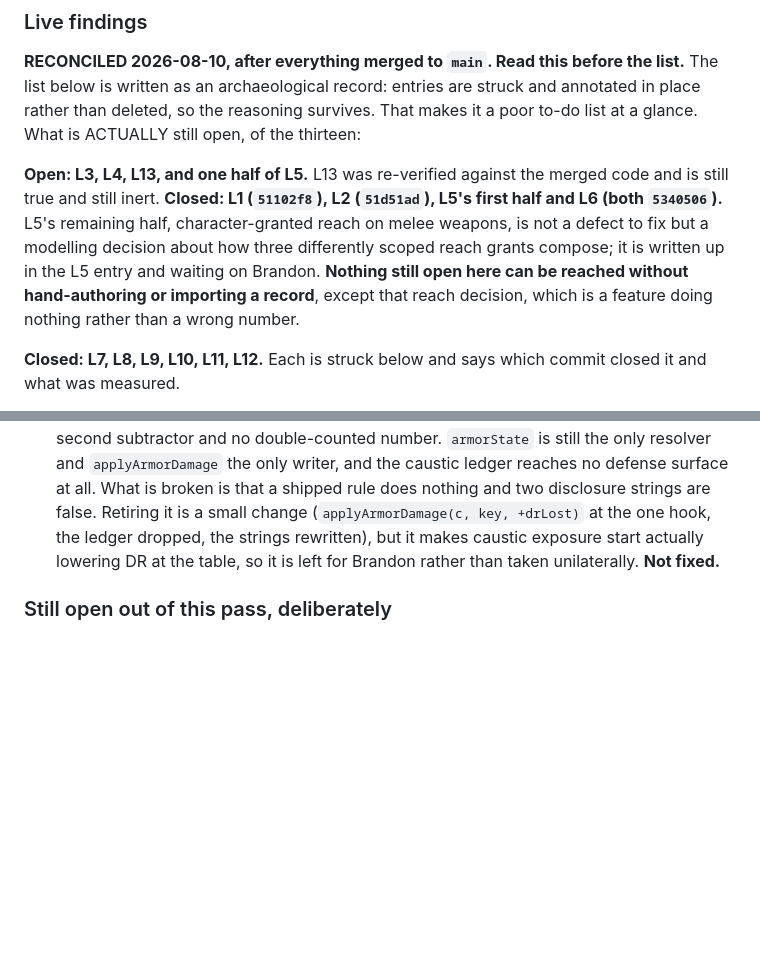
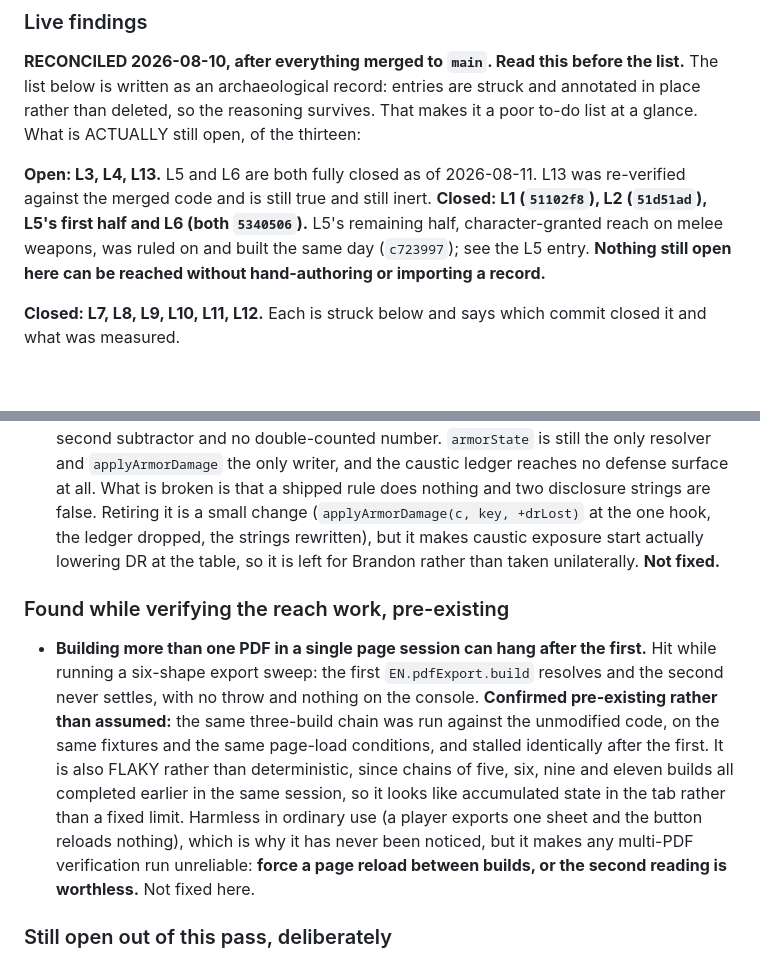
Before and after one commit to Popsculpture/Elysium-Nights-Character-Sheet, a Markdown page: DEFERRED-FIXES.md, 2 parts joined by grey strips. GitHub-like rendering; blank space fills up the shorter version.

```diff
--- a/DEFERRED-FIXES.md
+++ b/DEFERRED-FIXES.md
@@ -553,13 +553,11 @@ The list below is written as an archaeological record: entries are struck and an
 in place rather than deleted, so the reasoning survives. That makes it a poor to-do list
 at a glance. What is ACTUALLY still open, of the thirteen:
 
-**Open: L3, L4, L13, and one half of L5.** L13 was re-verified against the merged code
+**Open: L3, L4, L13.** L5 and L6 are both fully closed as of 2026-08-11. L13 was re-verified against the merged code
 and is still true and still inert. **Closed: L1 (`51102f8`), L2 (`51d51ad`), L5's first
 half and L6 (both `5340506`).** L5's remaining half, character-granted reach on melee
-weapons, is not a defect to fix but a modelling decision about how three differently
-scoped reach grants compose; it is written up in the L5 entry and waiting on Brandon.
-**Nothing still open here can be reached without hand-authoring or importing a record**,
-except that reach decision, which is a feature doing nothing rather than a wrong number.
+weapons, was ruled on and built the same day (`c723997`); see the L5 entry.
+**Nothing still open here can be reached without hand-authoring or importing a record.**
 
 **Closed: L7, L8, L9, L10, L11, L12.** Each is struck below and says which commit closed
 it and what was measured.
@@ -2693,6 +2728,20 @@ keep "list price", both unchanged to the character.
   actually lowering DR at the table, so it is left for Brandon rather than taken
   unilaterally. **Not fixed.**
 
+### Found while verifying the reach work, pre-existing
+
+- **Building more than one PDF in a single page session can hang after the first.** Hit
+  while running a six-shape export sweep: the first `EN.pdfExport.build` resolves and the
+  second never settles, with no throw and nothing on the console. **Confirmed
+  pre-existing rather than assumed:** the same three-build chain was run against the
+  unmodified code, on the same fixtures and the same page-load conditions, and stalled
+  identically after the first. It is also FLAKY rather than deterministic, since chains of
+  five, six, nine and eleven builds all completed earlier in the same session, so it looks
+  like accumulated state in the tab rather than a fixed limit. Harmless in ordinary use
+  (a player exports one sheet and the button reloads nothing), which is why it has never
+  been noticed, but it makes any multi-PDF verification run unreliable: **force a page
+  reload between builds, or the second reading is worthless.** Not fixed here.
+
 ### Still open out of this pass, deliberately
 
 - **`ch.armorMods` is keyed on the armor NAME and is never pruned**, so two identical
```
Also changed, not shown: other parts of DEFERRED-FIXES.md (+39 -2 lines).
